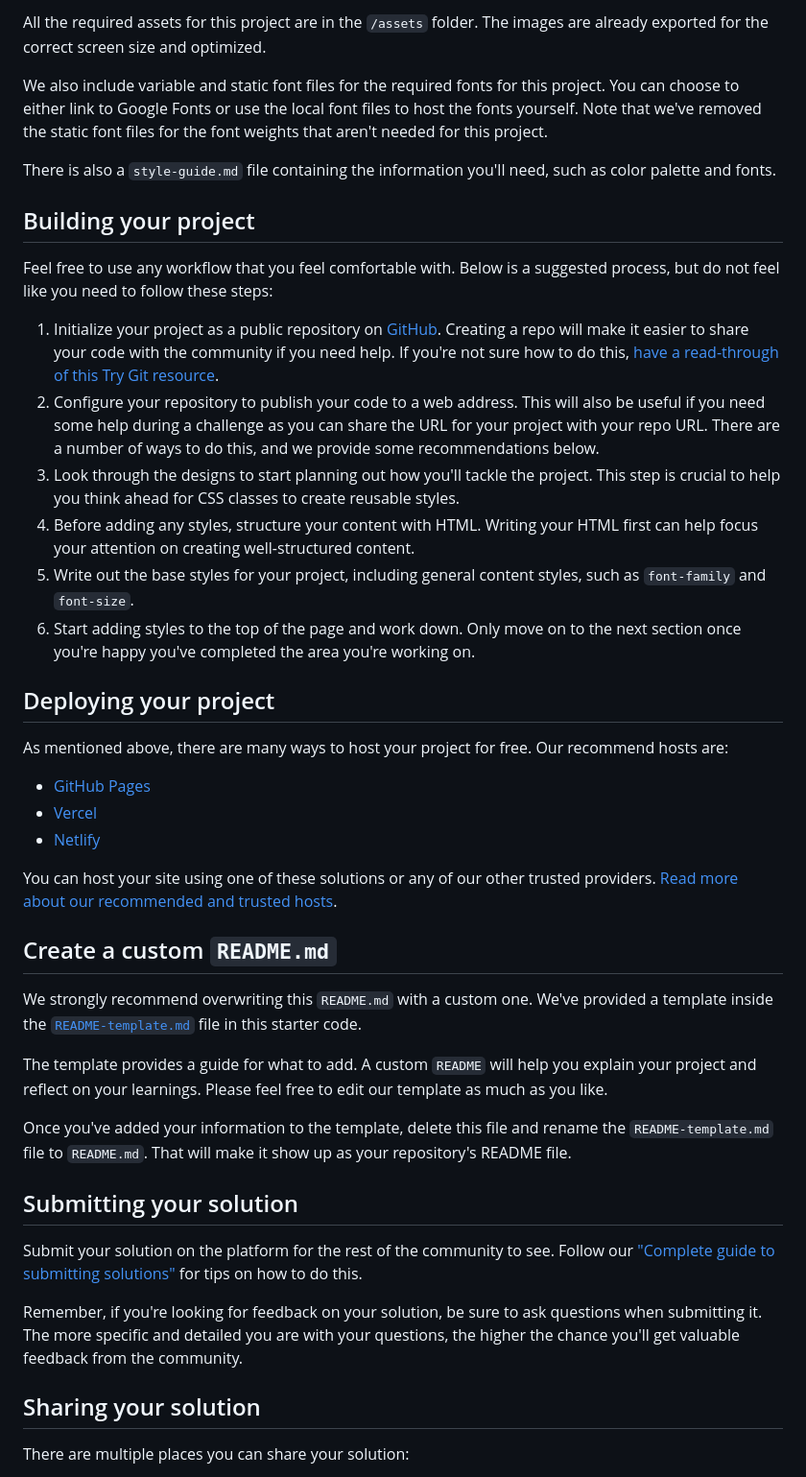
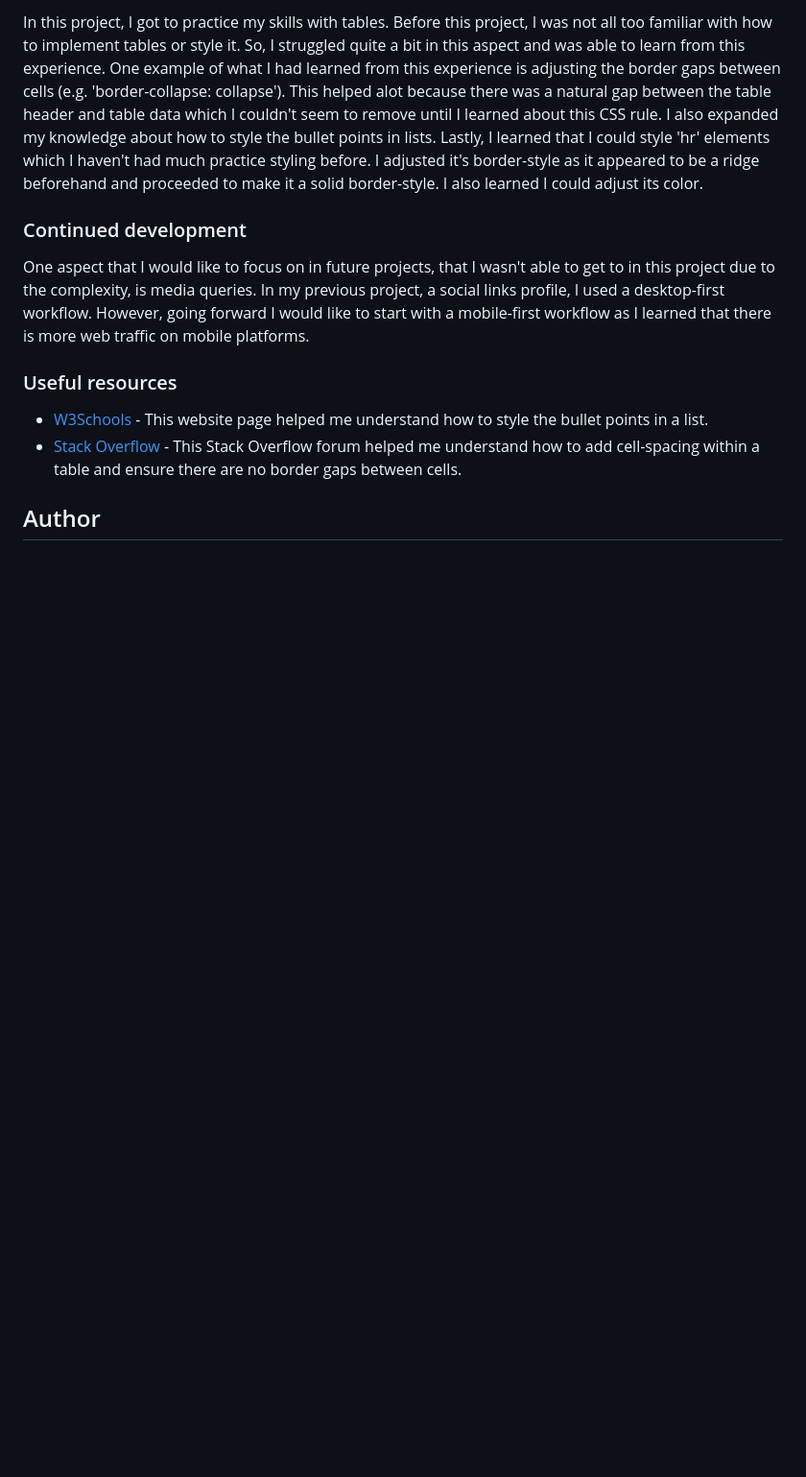
Before and after one commit to JoshuaM04/Recipe-Page, a Markdown page: README.md, the part around the change printed below. Shown: that part at 96% size. Rendered like a GitHub page; blank space fills up the shorter version.

```diff
--- a/README.md
+++ b/README.md
@@ -28,46 +70,14 @@ If you would like the design files (we provide Sketch & Figma versions) to inspe
 
-All the required assets for this project are in the `/assets` folder. The images are already exported for the correct screen size and optimized.
+In this project, I got to practice my skills with tables. Before this project, I was not all too familiar with how to implement tables or style it. So, I struggled quite a bit in this aspect and was able to learn from this experience. One example of what I had learned from this experience is adjusting the border gaps between cells (e.g. 'border-collapse: collapse'). This helped alot because there was a natural gap between the table header and table data which I couldn't seem to remove until I learned about this CSS rule. I also expanded my knowledge about how to style the bullet points in lists. Lastly, I learned that I could style 'hr' elements which I haven't had much practice styling before. I adjusted it's border-style as it appeared to be a ridge beforehand and proceeded to make it a solid border-style. I also learned I could adjust its color.
 
-We also include variable and static font files for the required fonts for this project. You can choose to either link to Google Fonts or use the local font files to host the fonts yourself. Note that we've removed the static font files for the font weights that aren't needed for this project.
+### Continued development
 
-There is also a `style-guide.md` file containing the information you'll need, such as color palette and fonts.
+One aspect that I would like to focus on in future projects, that I wasn't able to get to in this project due to the complexity, is media queries. In my previous project, a social links profile, I used a desktop-first workflow. However, going forward I would like to start with a mobile-first workflow as I learned that there is more web traffic on mobile platforms.
 
-## Building your project
+### Useful resources
 
-Feel free to use any workflow that you feel comfortable with. Below is a suggested process, but do not feel like you need to follow these steps:
+- [W3Schools](https://www.w3schools.com/howto/howto_css_bullet_color.asp) - This website page helped me understand how to style the bullet points in a list.
+- [Stack Overflow](https://stackoverflow.com/questions/339923/set-cellpadding-and-cellspacing-in-css) - This Stack Overflow forum helped me understand how to add cell-spacing within a table and ensure there are no border gaps between cells.
 
-1. Initialize your project as a public repository on [GitHub](https://github.com/). Creating a repo will make it easier to share your code with the community if you need help. If you're not sure how to do this, [have a read-through of this Try Git resource](https://try.github.io/).
-2. Configure your repository to publish your code to a web address. This will also be useful if you need some help during a challenge as you can share the URL for your project with your repo URL. There are a number of ways to do this, and we provide some recommendations below.
-3. Look through the designs to start planning out how you'll tackle the project. This step is crucial to help you think ahead for CSS classes to create reusable styles.
-4. Before adding any styles, structure your content with HTML. Writing your HTML first can help focus your attention on creating well-structured content.
-5. Write out the base styles for your project, including general content styles, such as `font-family` and `font-size`.
-6. Start adding styles to the top of the page and work down. Only move on to the next section once you're happy you've completed the area you're working on.
+## Author
 
-## Deploying your project
-
-As mentioned above, there are many ways to host your project for free. Our recommend hosts are:
-
-- [GitHub Pages](https://pages.github.com/)
-- [Vercel](https://vercel.com/)
-- [Netlify](https://www.netlify.com/)
-
-You can host your site using one of these solutions or any of our other trusted providers. [Read more about our recommended and trusted hosts](https://medium.com/frontend-mentor/frontend-mentor-trusted-hosting-providers-bf000dfebe).
-
-## Create a custom `README.md`
-
-We strongly recommend overwriting this `README.md` with a custom one. We've provided a template inside the [`README-template.md`](./README-template.md) file in this starter code.
-
-The template provides a guide for what to add. A custom `README` will help you explain your project and reflect on your learnings. Please feel free to edit our template as much as you like.
-
-Once you've added your information to the template, delete this file and rename the `README-template.md` file to `README.md`. That will make it show up as your repository's README file.
-
-## Submitting your solution
-
-Submit your solution on the platform for the rest of the community to see. Follow our ["Complete guide to submitting solutions"](https://medium.com/frontend-mentor/a-complete-guide-to-submitting-solutions-on-frontend-mentor-ac6384162248) for tips on how to do this.
-
-Remember, if you're looking for feedback on your solution, be sure to ask questions when submitting it. The more specific and detailed you are with your questions, the higher the chance you'll get valuable feedback from the community.
-
-## Sharing your solution
-
-There are multiple places you can share your solution:
-
```
Also changed, not shown: other parts of README.md (+57 -33 lines), README-template.md (deleted, +0 -93 lines), assets/images/solution.png.
